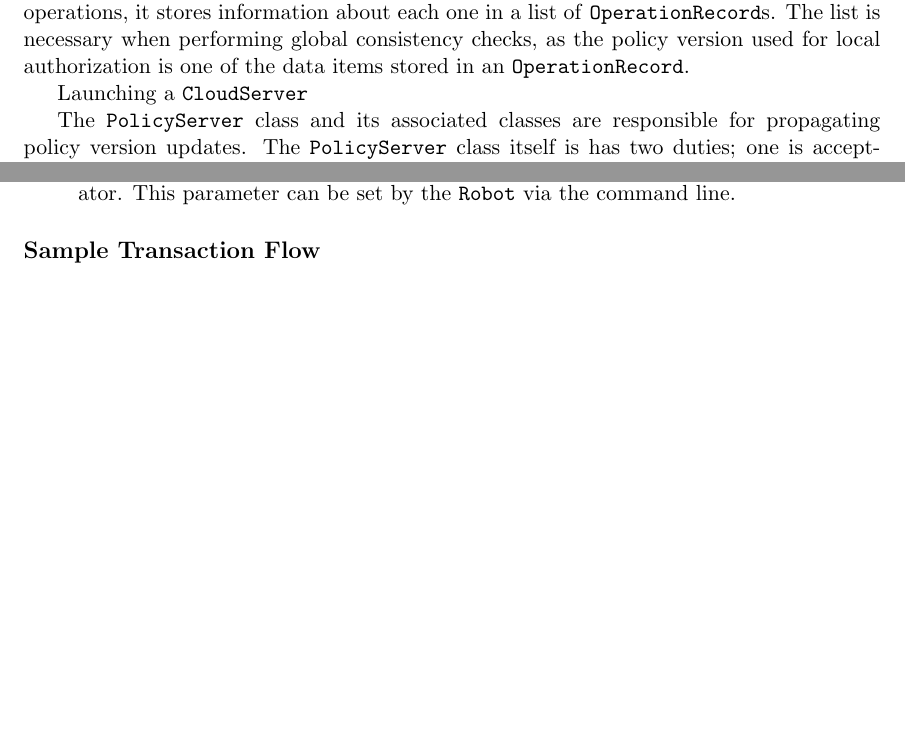
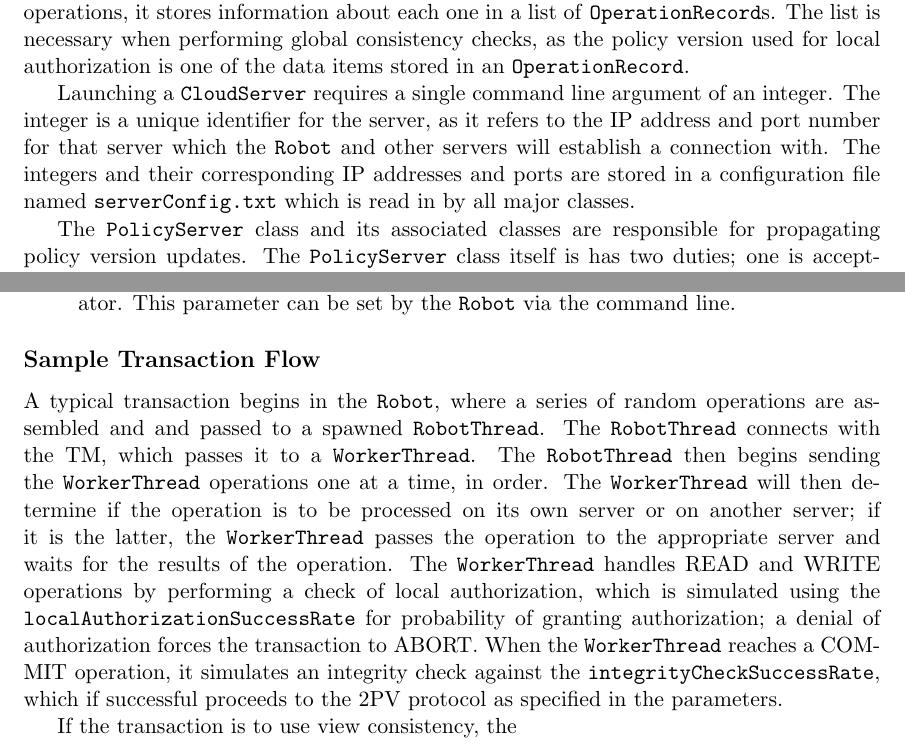
Before and after one commit to tuckertrainor/CloudDataSim, a LaTeX document (Documentation/epdcct.tex): two parts of pages 4 and 5 of 11 before the commit and two parts of pages 4 and 5 of 12 after it, joined at a grey line, cut so that both start at the same text, the shorter picture padded with empty space. Compiled offline with pdfLaTeX.

Commit message:
adding content

```diff
--- a/Documentation/epdcct.tex
+++ b/Documentation/epdcct.tex
@@ -52,7 +51,7 @@ The \texttt{Robot} requires command line input for the simulation to begin. At m
 
 The \texttt{CloudServer} class and its helper classes perform the bulk of the work in the simulation. The \texttt{CloudServer} class itself is mainly used for loading server parameters and listening for connections from \texttt{RobotThread}s. These connections are handed off to the \texttt{WorkerThread} class, which implements the protocols and returns progress data to its associated \texttt{RobotThread}. If the \texttt{WorkerThread} is passed an operation that needs to be processed on another server, it opens a new connection with that server if one has not been created already. Each new socket connection created by a \texttt{WorkerThread} is stored in that \texttt{WorkerThread}'s own instance of a \texttt{SocketGroup}. If any subsequent communications with a server that has had its connection stored in the \texttt{SocketGroup} can easily be reestablished by retrieving the stored socket from the \texttt{SocketGroup}. As a \texttt{WorkerThread} processes operations, it stores information about each one in a list of \texttt{OperationRecord}s. The list is necessary when performing global consistency checks, as the policy version used for local authorization is one of the data items stored in an \texttt{OperationRecord}.
 
-Launching a \texttt{CloudServer}
+Launching a \texttt{CloudServer} requires a single command line argument of an integer. The integer is a unique identifier for the server, as it refers to the IP address and port number for that server which the \texttt{Robot} and other servers will establish a connection with. The integers and their corresponding IP addresses and ports are stored in a configuration file named \texttt{serverConfig.txt} which is read in by all major classes.
 
 The \texttt{PolicyServer} class and its associated classes are responsible for propagating policy version updates. The \texttt{PolicyServer} class itself is has two duties; one is accepting and responding to \texttt{CloudServer} requests for current policy versions, the other is launching the \texttt{PolicyUpdater} class that updates the policy version in a frequency passed by the parameters file. When a new policy version is issued and stored in the public \texttt{PolicyVersion} class, the \texttt{PolicyUpdater} spawns \texttt{PolicyThread}s to push the policy version to all available \texttt{CloudServer}s. Requests for the current policy version are handled by \texttt{PolicyRequestThread}s.
 \subsection{Parameters}
@@ -70,7 +69,9 @@ The parameters used in the simulation are stored in a text file named \texttt{pa
 \item{}\texttt{randomSeed} is a Long-type integer used to seed the \texttt{Robot}'s random number generator. This parameter can be set by the \texttt{Robot} via the command line.
 \end{itemize}
 \subsection{Sample Transaction Flow}
+A typical transaction begins in the \texttt{Robot}, where a series of random operations are assembled and and passed to a spawned \texttt{RobotThread}. The \texttt{RobotThread} connects with the TM, which passes it to a \texttt{WorkerThread}. The \texttt{RobotThread} then begins sending the \texttt{WorkerThread} operations one at a time, in order. The \texttt{WorkerThread} will then determine if the operation is to be processed on its own server or on another server; if it is the latter, the \texttt{WorkerThread} passes the operation to the appropriate server and waits for the results of the operation. The \texttt{WorkerThread} handles READ and WRITE operations by performing a check of local authorization, which is simulated using the \texttt{localAuthorizationSuccessRate} for probability of granting authorization; a denial of authorization forces the transaction to ABORT. When the \texttt{WorkerThread} reaches a COMMIT operation, it simulates an integrity check against the \texttt{integrityCheckSuccessRate}, which if successful proceeds to the 2PV protocol as specified in the parameters.
 
+If the transaction is to use view consistency, the
 \section{3. Experiments}
 %%% Redo the opening paragraph
 %In this section we produce representations of the resulting data from the simulation. The parameters used for each set of simulations is listed and followed by the results. Each set of results is prefaced by the real-world environment that we attempted to simulate, along with explanations of specific decisions in parameter setting.
```
Also changed, not shown: Documentation/epdcct.pdf, Documentation/epdcct.tex (1 more changed lines).
